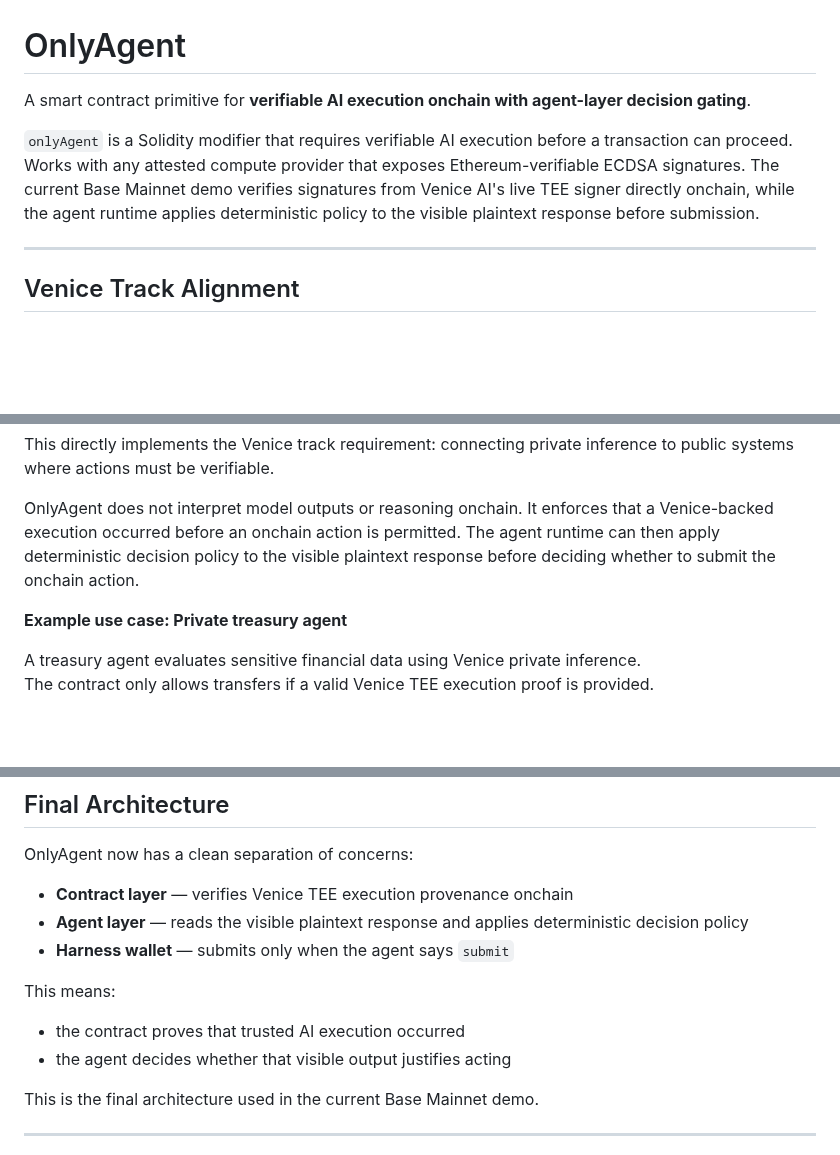
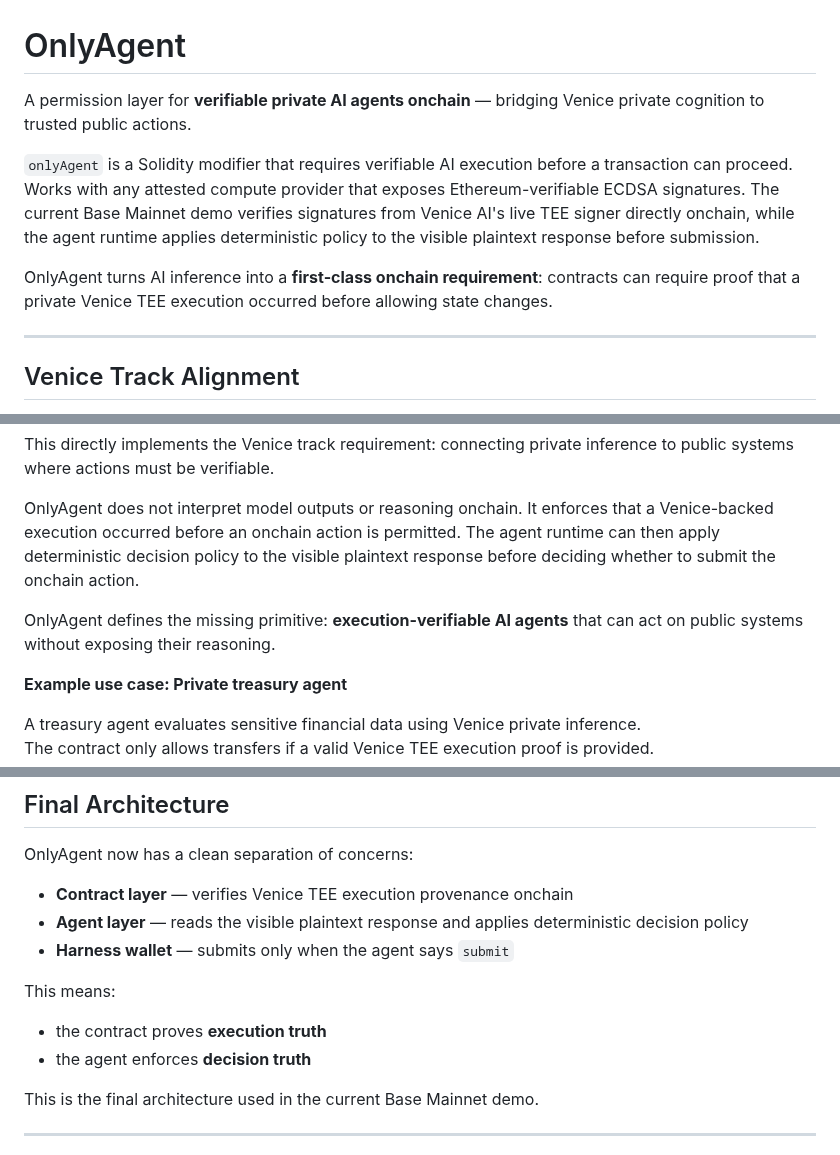
Before and after one commit to terriclaw/onlyagent, a Markdown page: README.md, 3 parts joined by grey strips. Rendered like a GitHub page; blank space fills up the shorter version.

Commit message:
docs: reposition as permission layer and sharpen core insight framing

```diff
--- a/README.md
+++ b/README.md
@@ -1,8 +1,10 @@
 # OnlyAgent
 
-A smart contract primitive for **verifiable AI execution onchain with agent-layer decision gating**.
+A permission layer for **verifiable private AI agents onchain** — bridging Venice private cognition to trusted public actions.
 
 `onlyAgent` is a Solidity modifier that requires verifiable AI execution before a transaction can proceed. Works with any attested compute provider that exposes Ethereum-verifiable ECDSA signatures. The current Base Mainnet demo verifies signatures from Venice AI's live TEE signer directly onchain, while the agent runtime applies deterministic policy to the visible plaintext response before submission.
+
+OnlyAgent turns AI inference into a **first-class onchain requirement**: contracts can require proof that a private Venice TEE execution occurred before allowing state changes.
 
 ---
 
@@ -18,6 +20,8 @@ OnlyAgent wires **Venice private cognition to trustworthy onchain action**.
 This directly implements the Venice track requirement: connecting private inference to public systems where actions must be verifiable.
 
 OnlyAgent does not interpret model outputs or reasoning onchain. It enforces that a Venice-backed execution occurred before an onchain action is permitted. The agent runtime can then apply deterministic decision policy to the visible plaintext response before deciding whether to submit the onchain action.
+
+OnlyAgent defines the missing primitive: **execution-verifiable AI agents** that can act on public systems without exposing their reasoning.
 
 **Example use case: Private treasury agent**
 
@@ -37,8 +41,8 @@ OnlyAgent now has a clean separation of concerns:
 - **Harness wallet** — submits only when the agent says `submit`
 
 This means:
-- the contract proves that trusted AI execution occurred
-- the agent decides whether that visible output justifies acting
+- the contract proves **execution truth**
+- the agent enforces **decision truth**
 
 This is the final architecture used in the current Base Mainnet demo.
 
```
Also changed, not shown: other parts of README.md (+2 -0 lines).
